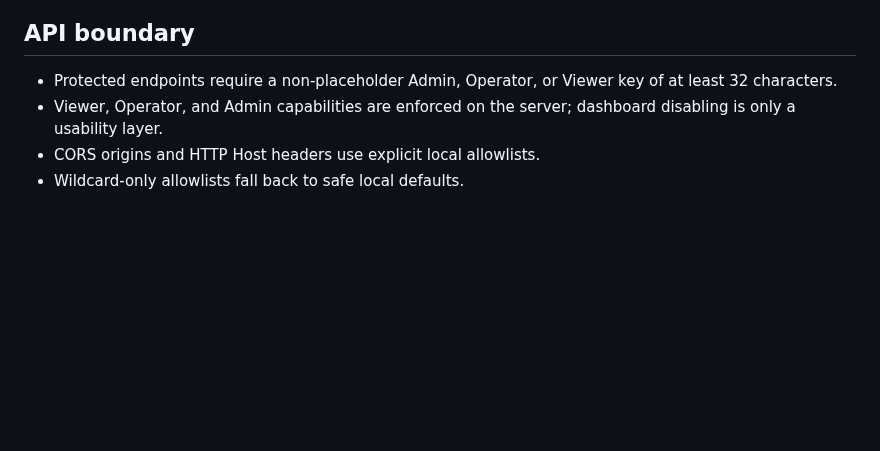
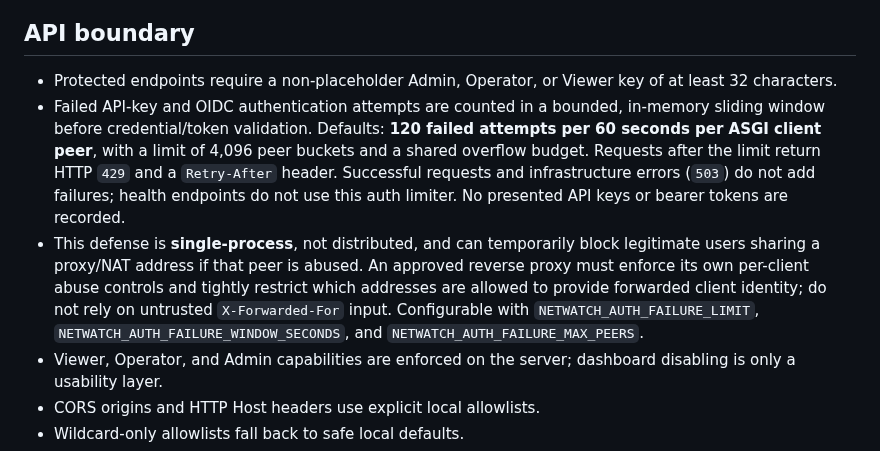
Before and after one commit to Adam-Ghanem/NetWatch, a Markdown page: docs/security-hardening.md, the part around the change. Rendered like a GitHub page; blank space fills up the shorter version.

Commit message:
docs/security: document pre-auth throttling (docs/security-hardening.md)

```diff
--- a/docs/security-hardening.md
+++ b/docs/security-hardening.md
@@ -17,6 +17,8 @@ This document records the defensive controls used in NetWatch.
 ## API boundary
 
 - Protected endpoints require a non-placeholder Admin, Operator, or Viewer key of at least 32 characters.
+- Failed API-key and OIDC authentication attempts are counted in a bounded, in-memory sliding window before credential/token validation. Defaults: **120 failed attempts per 60 seconds per ASGI client peer**, with a limit of 4,096 peer buckets and a shared overflow budget. Requests after the limit return HTTP `429` and a `Retry-After` header. Successful requests and infrastructure errors (`503`) do not add failures; health endpoints do not use this auth limiter. No presented API keys or bearer tokens are recorded.
+- This defense is **single-process**, not distributed, and can temporarily block legitimate users sharing a proxy/NAT address if that peer is abused. An approved reverse proxy must enforce its own per-client abuse controls and tightly restrict which addresses are allowed to provide forwarded client identity; do not rely on untrusted `X-Forwarded-For` input. Configurable with `NETWATCH_AUTH_FAILURE_LIMIT`, `NETWATCH_AUTH_FAILURE_WINDOW_SECONDS`, and `NETWATCH_AUTH_FAILURE_MAX_PEERS`.
 - Viewer, Operator, and Admin capabilities are enforced on the server; dashboard disabling is only a usability layer.
 - CORS origins and HTTP Host headers use explicit local allowlists.
 - Wildcard-only allowlists fall back to safe local defaults.
```
